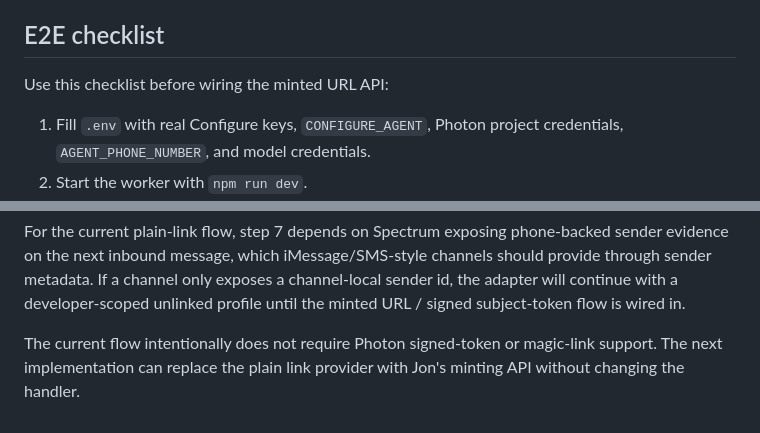
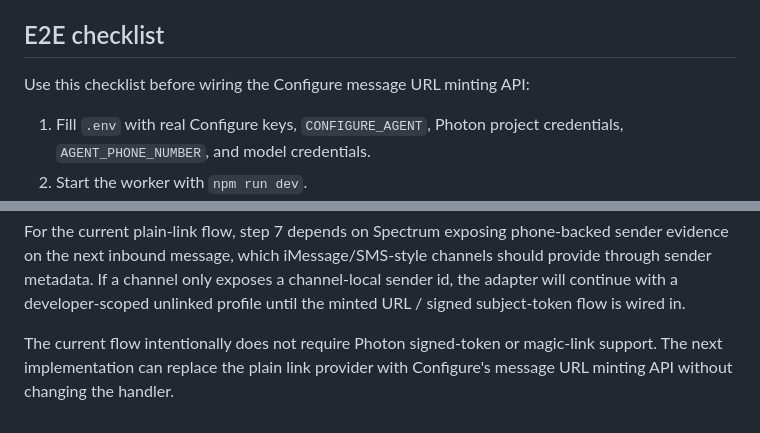
Before and after one commit to configure-dev/configure-quickstart, a Markdown page: message-agent/README.md, 2 parts joined by grey strips. Drawn GitHub-style.

Commit message:
docs(message-agent): reference configure url minting

```diff
--- a/message-agent/README.md
+++ b/message-agent/README.md
@@ -30,7 +30,7 @@ Spectrum owns messaging, providers, webhooks, and delivery. Configure owns ident
 
 ## E2E checklist
 
-Use this checklist before wiring the minted URL API:
+Use this checklist before wiring the Configure message URL minting API:
 
 1. Fill `.env` with real Configure keys, `CONFIGURE_AGENT`, Photon project credentials, `AGENT_PHONE_NUMBER`, and model credentials.
 2. Start the worker with `npm run dev`.
@@ -43,4 +43,4 @@ Use this checklist before wiring the minted URL API:
 
 For the current plain-link flow, step 7 depends on Spectrum exposing phone-backed sender evidence on the next inbound message, which iMessage/SMS-style channels should provide through sender metadata. If a channel only exposes a channel-local sender id, the adapter will continue with a developer-scoped unlinked profile until the minted URL / signed subject-token flow is wired in.
 
-The current flow intentionally does not require Photon signed-token or magic-link support. The next implementation can replace the plain link provider with Jon's minting API without changing the handler.
+The current flow intentionally does not require Photon signed-token or magic-link support. The next implementation can replace the plain link provider with Configure's message URL minting API without changing the handler.
```
